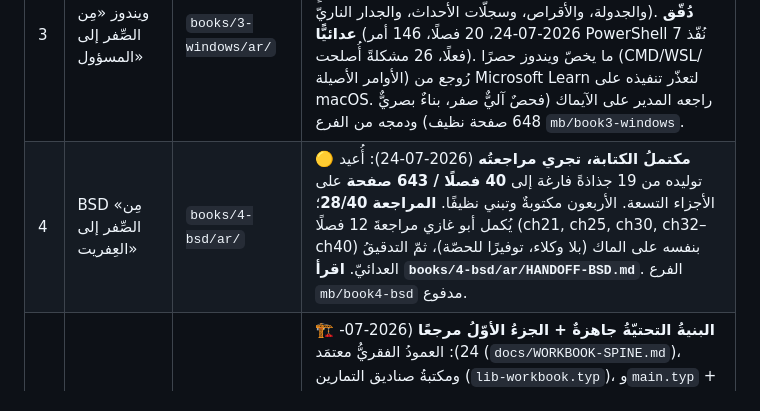
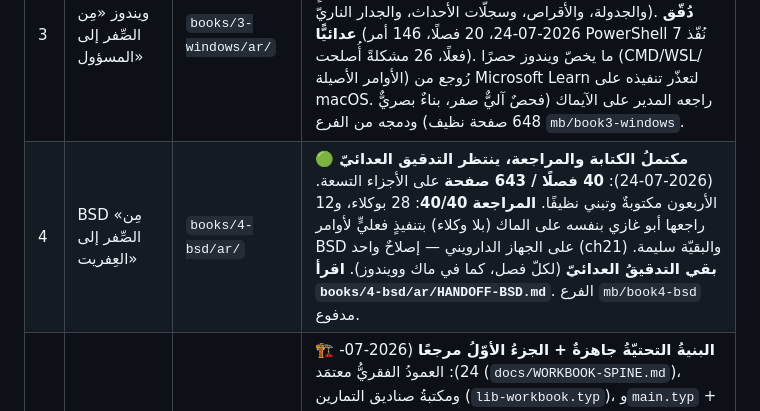
Before and after one commit to Ghazi-Ai/command-line-series, a Markdown page: PROJECT-STATUS.md, the part around the change. GitHub-like rendering.

Commit message:
BSD: اكتملت المراجعة 40/40 (12 فصلًا بمراجعة أبي غازي الشخصيّة على الماك)
راجع أبو غازي الفصول الاثني عشر الباقية بنفسه بلا وكلاء، بتنفيذٍ فعليٍّ لأوامر BSD
الأساسيّة على هذا الجهاز الدارويني (ssh -V، rsync، sha256/md5، stat -f، sed -i ''،
date -v، chflags، cp -c، tmux، securelevel...). إصلاحٌ حقيقيٌّ واحد (ch21: مخرج
uptime)، والبقيّة تحقّقت ووُجدت سليمة (فصول FreeBSD مؤطَّرةٌ بصدق). بقي التدقيق العدائيّ.

```diff
--- a/PROJECT-STATUS.md
+++ b/PROJECT-STATUS.md
@@ -9,7 +9,7 @@
 | 1 | لينكس «مِن الصِّفر إلى الجَذر» | `books/1-linux/ar/` | ✅ **مكتمل**: 48 فصلًا + 7 ملاحق، مدقّق عدائيًّا، 599 صفحة. مدفوع. أُضيف إليه 2026-07-23 فصل «الطلاقة في الطرفية» (ch08) خاتمةً للجزء الأوّل، وأُعيد ترقيم ما بعده. **مرجع العمود الفقريّ — لا يُفتح إلا لثغراتٍ منصوصةٍ في SERIES-SPINE.** |
 | 2 | ماك «ماك من الطرفية» | `books/2-macos/ar/` | ✅ **مكتملٌ ومدقَّقٌ ومدموجٌ في main** (2026-07-24): **47 فصلًا / 650 صفحة** على الأجزاء التسعة (كان 19 / 227). أُضيف 22 فصلًا، وسُدّ أكبر نقصين (النظام والمستخدمون، والأمن كاملًا). دُقّق عدائيًّا (23 فصلًا، 1023 أمر ماك نُفّذ فعلًا، 29 مشكلةً أُصلحت)، ثمّ قُسِمت ستّة فصولٍ طويلةٍ إلى اثني عشر مريحًا بلا حذف مادّة. أطولُ فصلٍ الآن 30,499 محرفًا. راجعه المدير على الآيماك (فحصٌ آليّ صفر، بناءٌ بصريّ) ودمجه. |
 | 3 | ويندوز «مِن الصِّفر إلى المسؤول» | `books/3-windows/ar/` | ✅ **مكتملٌ ومدقَّقٌ ومدموجٌ في main** (2026-07-24): **42 فصلًا / 648 صفحة** على الأجزاء التسعة (كان 22 / 306). أُضيف 20 فصلًا، وسُدّ أكبر نقصٍ (الصلاحيات وACL، والأمن كاملًا، والجدولة، والأقراص، وسجلّات الأحداث، والجدار الناريّ). **دُقّق عدائيًّا** (2026-07-24، 20 فصلًا، 146 أمر PowerShell 7 نُفّذ فعلًا، 26 مشكلةً أُصلحت). ما يخصّ ويندوز حصرًا (CMD/WSL/الأوامر الأصيلة) رُوجع من Microsoft Learn لتعذّر تنفيذه على macOS. راجعه المدير على الآيماك (فحصٌ آليٌّ صفر، بناءٌ بصريٌّ 648 صفحة نظيف) ودمجه من الفرع `mb/book3-windows`. |
-| 4 | BSD «مِن الصِّفر إلى العِفريت» | `books/4-bsd/ar/` | 🟡 **مكتملُ الكتابة، تجري مراجعتُه** (2026-07-24): أُعيد توليده من 19 جذاذةً فارغة إلى **40 فصلًا / 643 صفحة** على الأجزاء التسعة. الأربعون مكتوبةٌ وتبني نظيفًا. **المراجعة 28/40**؛ يُكمل أبو غازي مراجعةَ 12 فصلًا (ch21, ch25, ch30, ch32–ch40) بنفسه على الماك (بلا وكلاء، توفيرًا للحصّة)، ثمّ التدقيقُ العدائيّ. **اقرأ `books/4-bsd/ar/HANDOFF-BSD.md`**. الفرع `mb/book4-bsd` مدفوع. |
+| 4 | BSD «مِن الصِّفر إلى العِفريت» | `books/4-bsd/ar/` | 🟢 **مكتملُ الكتابة والمراجعة، ينتظر التدقيق العدائيّ** (2026-07-24): **40 فصلًا / 643 صفحة** على الأجزاء التسعة. الأربعون مكتوبةٌ وتبني نظيفًا. **المراجعة 40/40**: 28 بوكلاء، و12 راجعها أبو غازي بنفسه على الماك (بلا وكلاء) بتنفيذٍ فعليٍّ لأوامر BSD على الجهاز الدارويني — إصلاحٌ واحد (ch21) والبقيّة سليمة. **بقي التدقيقُ العدائيّ** (لكلّ فصل، كما في ماك وويندوز). **اقرأ `books/4-bsd/ar/HANDOFF-BSD.md`**. الفرع `mb/book4-bsd` مدفوع. |
 | 5 | «الطرفية بالممارسة» (دفتر التمارين) | `books/5-workbook/ar/` | 🏗️ **البنيةُ التحتيّةُ جاهزةٌ + الجزءُ الأوّلُ مرجعًا** (2026-07-24): العمودُ الفقريُّ معتمَد (`docs/WORKBOOK-SPINE.md`)، ومكتبةُ صناديق التمارين (`lib-workbook.typ`)، و`main.typ` + المقدّمات (عنوان، حقوق، توطئة، «كيف تستعمل الدفتر») + `_contents` مخطَّطٌ للأجزاء التسعة. **الجزءُ الأوّل (الأساسات) مكتوبٌ كاملًا نموذجًا** (3 فصول، 8 تمارين بأوامرَ حقيقيّةٍ في الأنظمة الأربعة)، يبني نظيفًا 17 صفحة. بنيةُ التمرين: بطاقةٌ لكلّ نظامٍ بلونه ومحثِّه (ويندوز←لِينُكس←ماك←BSD) + «لاحظِ الفرق» + وسمُ مستوى + تحدٍّ. **المحتوى (الأجزاء 2–9، ~100 تمرين) مؤجَّلٌ حتى اكتمال BSD** (يُستمدُّ من الكتب الأربعة)، وقد يُنجَز بأداةٍ أخرى على المنوال المرجعيّ. |
 | 6 | «رُوحٌ في الآلة — حكايةُ يونِكس» | `books/6-unix-story/ar/` | 🟢 **نسخةٌ أولى مختومةٌ ومراجَعة** (2026-07-24): 13 فصلًا في 4 أجزاء + ملحق مصادر + غلافان (أماميّ/خلفيّ) + EPUB. 94 صفحة. كتابٌ أدبيٌّ روائيّ للعامّة، قوسُه من لعبة 1969 إلى الذكاء الاصطناعيّ (تورنغ 1950 + «الانتباه» 2017). مدقَّقٌ تاريخيًّا (9 فصول بورشة مراجعة). **قيد الإثراء إلى ~200 صفحة** (إضافةٌ فوق الموجود لا إعادة). |
 
```
